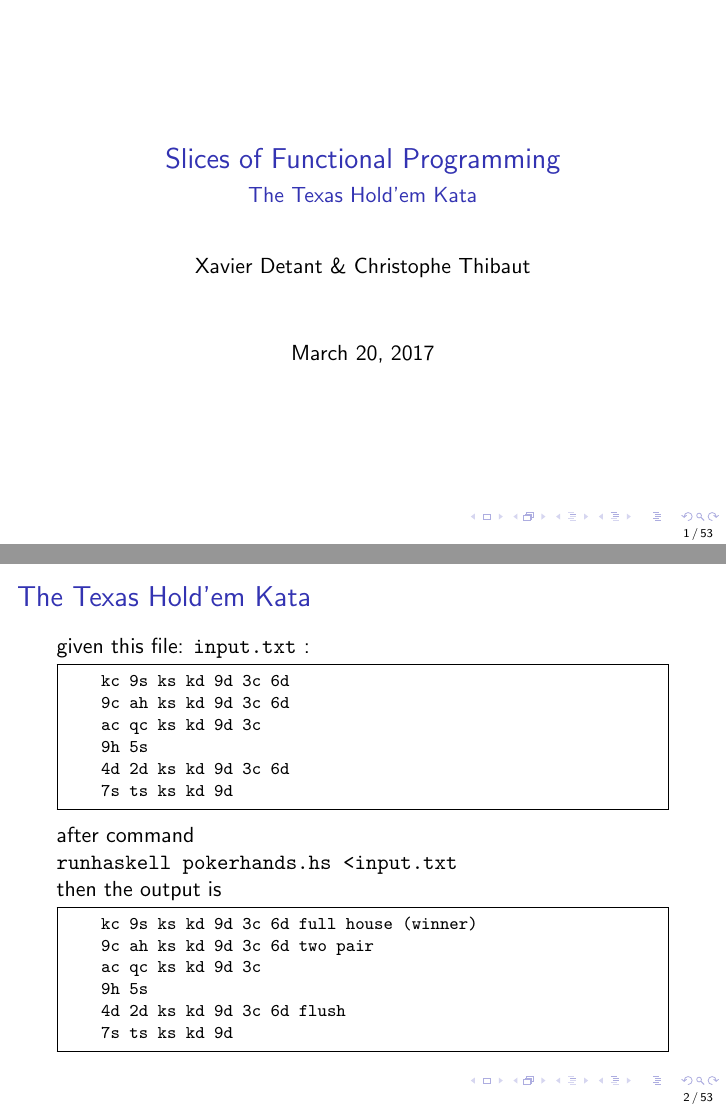
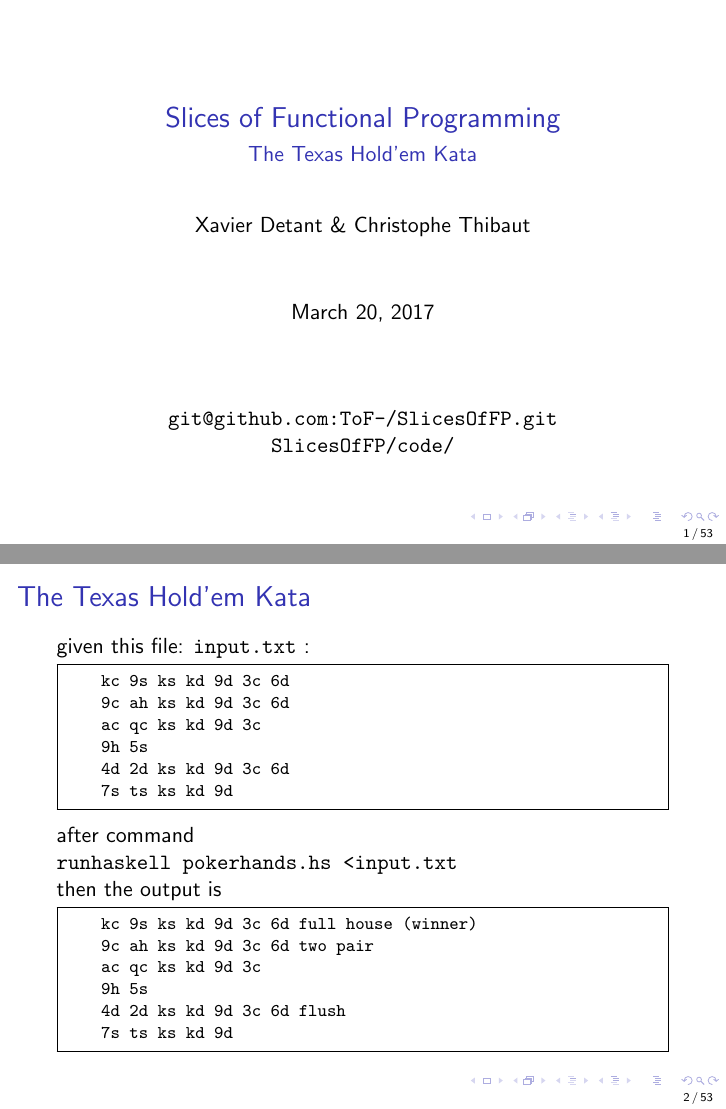
Before and after one commit to ToF-/SlicesOfFP, LaTeX slides (Beamer/SlicesOfFP.tex): pages 1 and 2 of 53, joined at a grey line. Compiled offline with pdfLaTeX.

Commit message:
added pointer to github

```diff
--- a/Beamer/SlicesOfFP.tex
+++ b/Beamer/SlicesOfFP.tex
@@ -25,6 +25,10 @@
 \author{Xavier Detant \& Christophe Thibaut}
 \begin{frame}
 \titlepage
+\begin{center}
+\texttt{git@github.com:ToF-/SlicesOfFP.git}\\
+\texttt{SlicesOfFP/code/}
+\end{center}
 \end{frame}
 \begin{frame}[fragile]
 \frametitle{The Texas Hold'em Kata}
```
Also changed, not shown: Beamer/SlicesOfFp.pdf.
